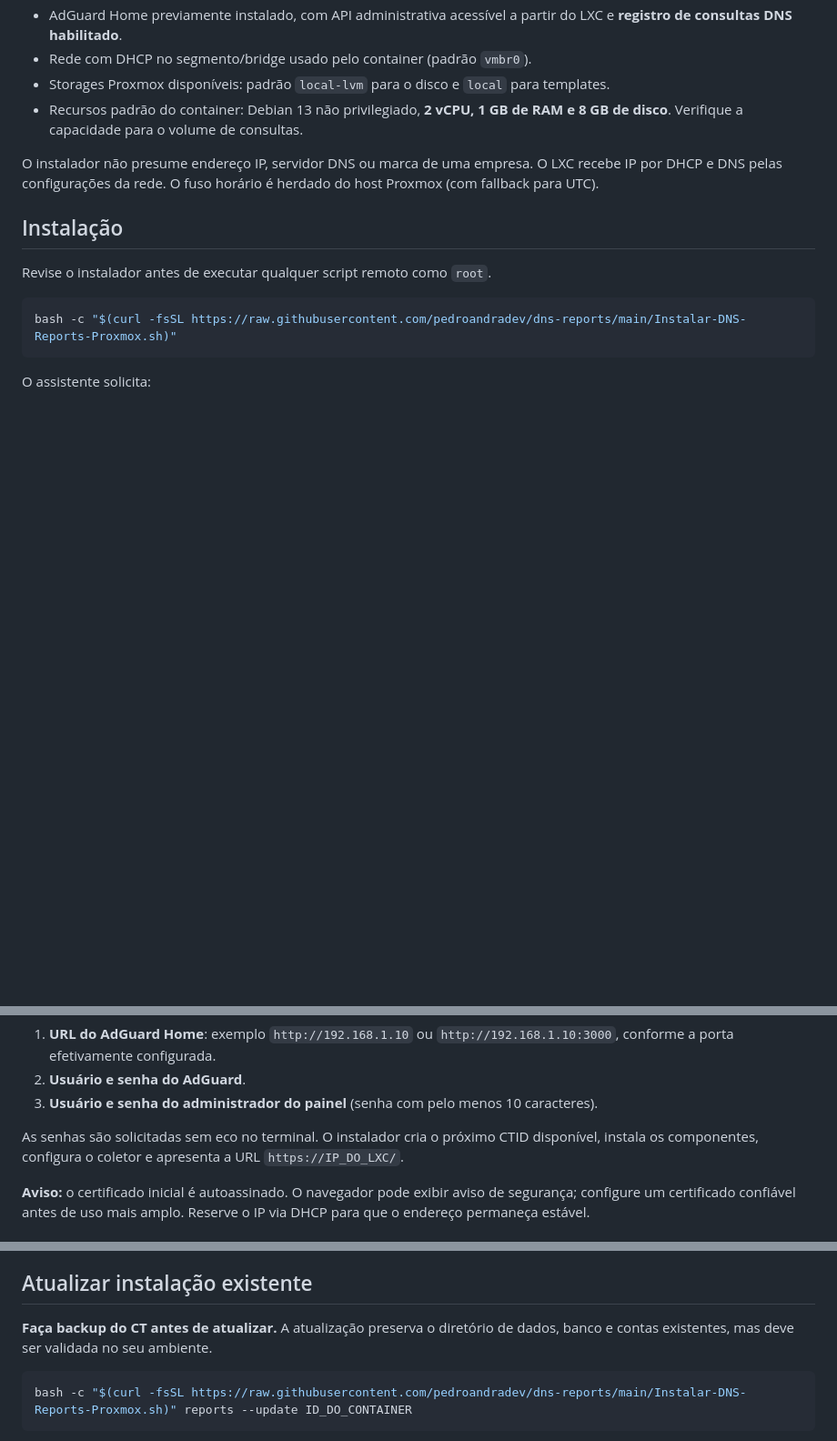
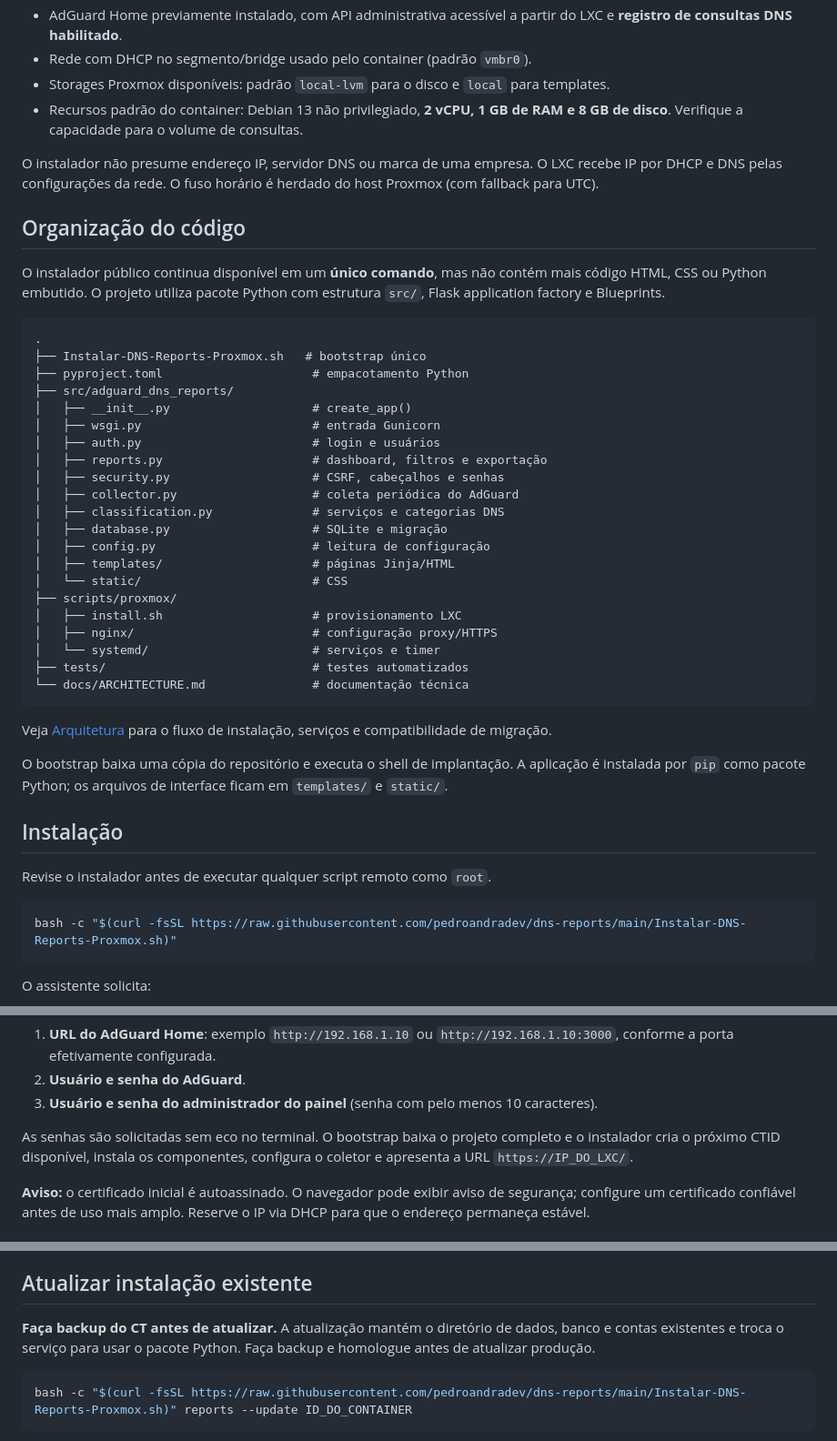
Before and after one commit to pedroandradev/dns-reports, a Markdown page: README.md, 3 parts joined by grey strips. Shown at 91% size. Drawn GitHub-style; blank space fills up the shorter version.

Commit message:
docs: descrever arquitetura src/, Flask, frontend e deploy separado

````diff
--- a/README.md
+++ b/README.md
@@ -26,6 +26,38 @@ Painel web independente para **consultar, filtrar, classificar e exportar consul
 
 O instalador não presume endereço IP, servidor DNS ou marca de uma empresa. O LXC recebe IP por DHCP e DNS pelas configurações da rede. O fuso horário é herdado do host Proxmox (com fallback para UTC).
 
+## Organização do código
+
+O instalador público continua disponível em um **único comando**, mas não contém mais código HTML, CSS ou Python embutido. O projeto utiliza pacote Python com estrutura `src/`, Flask application factory e Blueprints.
+
+```text
+.
+├── Instalar-DNS-Reports-Proxmox.sh   # bootstrap único
+├── pyproject.toml                     # empacotamento Python
+├── src/adguard_dns_reports/
+│   ├── __init__.py                    # create_app()
+│   ├── wsgi.py                        # entrada Gunicorn
+│   ├── auth.py                        # login e usuários
+│   ├── reports.py                     # dashboard, filtros e exportação
+│   ├── security.py                    # CSRF, cabeçalhos e senhas
+│   ├── collector.py                   # coleta periódica do AdGuard
+│   ├── classification.py              # serviços e categorias DNS
+│   ├── database.py                    # SQLite e migração
+│   ├── config.py                      # leitura de configuração
+│   ├── templates/                     # páginas Jinja/HTML
+│   └── static/                        # CSS
+├── scripts/proxmox/
+│   ├── install.sh                     # provisionamento LXC
+│   ├── nginx/                         # configuração proxy/HTTPS
+│   └── systemd/                       # serviços e timer
+├── tests/                             # testes automatizados
+└── docs/ARCHITECTURE.md               # documentação técnica
+```
+
+Veja [Arquitetura](docs/ARCHITECTURE.md) para o fluxo de instalação, serviços e compatibilidade de migração.
+
+O bootstrap baixa uma cópia do repositório e executa o shell de implantação. A aplicação é instalada por `pip` como pacote Python; os arquivos de interface ficam em `templates/` e `static/`.
+
 ## Instalação
 
 Revise o instalador antes de executar qualquer script remoto como `root`.
@@ -40,7 +72,7 @@ O assistente solicita:
 2. **Usuário e senha do AdGuard**.
 3. **Usuário e senha do administrador do painel** (senha com pelo menos 10 caracteres).
 
-As senhas são solicitadas sem eco no terminal. O instalador cria o próximo CTID disponível, instala os componentes, configura o coletor e apresenta a URL `https://IP_DO_LXC/`.
+As senhas são solicitadas sem eco no terminal. O bootstrap baixa o projeto completo e o instalador cria o próximo CTID disponível, instala os componentes, configura o coletor e apresenta a URL `https://IP_DO_LXC/`.
 
 **Aviso:** o certificado inicial é autoassinado. O navegador pode exibir aviso de segurança; configure um certificado confiável antes de uso mais amplo. Reserve o IP via DHCP para que o endereço permaneça estável.
 
@@ -88,7 +120,7 @@ Após autenticar, selecione um período (1, 7, 30 ou 90 dias, ou intervalo de da
 
 ## Atualizar instalação existente
 
-**Faça backup do CT antes de atualizar.** A atualização preserva o diretório de dados, banco e contas existentes, mas deve ser validada no seu ambiente.
+**Faça backup do CT antes de atualizar.** A atualização mantém o diretório de dados, banco e contas existentes e troca o serviço para usar o pacote Python. Faça backup e homologue antes de atualizar produção.
 
 ```bash
 bash -c "$(curl -fsSL https://raw.githubusercontent.com/pedroandradev/dns-reports/main/Instalar-DNS-Reports-Proxmox.sh)" reports --update ID_DO_CONTAINER
````
